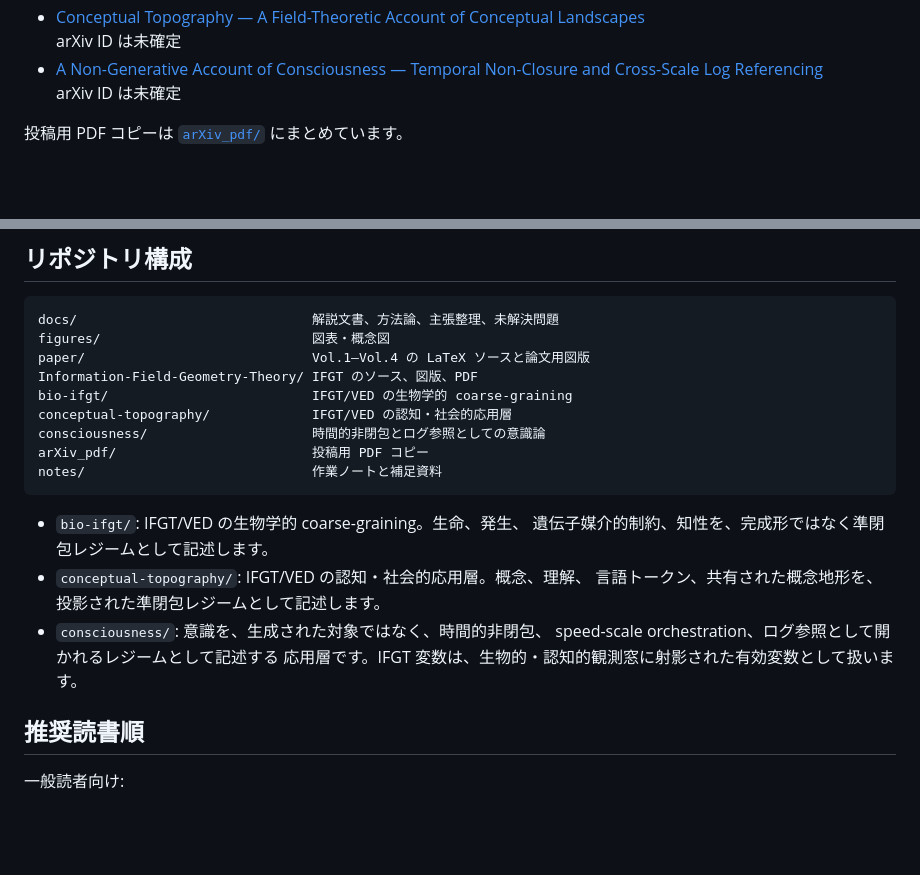
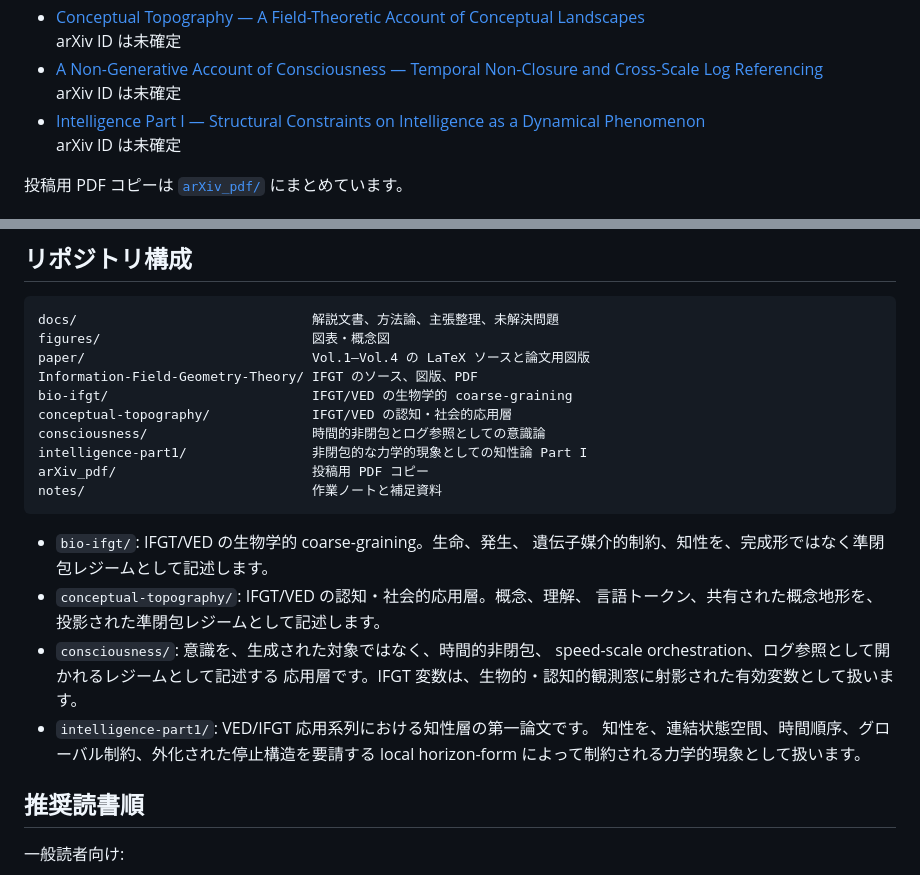
Before and after one commit to yuhki4-hue/vortical-enclosure-dynamics, a Markdown page: README_ja.md, 2 parts joined by grey strips. Drawn GitHub-style; blank space fills up the shorter version.

Commit message:
Update README and changelog for Intelligence Part I

````diff
--- a/README_ja.md
+++ b/README_ja.md
@@ -24,6 +24,8 @@ Vortical Enclosure Dynamics（VED）は、因果ログ動力学と非閉包的
 - [Conceptual Topography — A Field-Theoretic Account of Conceptual Landscapes](./conceptual-topography/main.pdf)
   arXiv ID は未確定
 - [A Non-Generative Account of Consciousness — Temporal Non-Closure and Cross-Scale Log Referencing](./consciousness/main.pdf)
+  arXiv ID は未確定
+- [Intelligence Part I — Structural Constraints on Intelligence as a Dynamical Phenomenon](./intelligence-part1/main.pdf)
   arXiv ID は未確定
 
 投稿用 PDF コピーは [`arXiv_pdf/`](arXiv_pdf/) にまとめています。
@@ -60,6 +62,7 @@ Information-Field-Geometry-Theory/ IFGT のソース、図版、PDF
 bio-ifgt/                          IFGT/VED の生物学的 coarse-graining
 conceptual-topography/             IFGT/VED の認知・社会的応用層
 consciousness/                     時間的非閉包とログ参照としての意識論
+intelligence-part1/                非閉包的な力学的現象としての知性論 Part I
 arXiv_pdf/                         投稿用 PDF コピー
 notes/                             作業ノートと補足資料
 ```
@@ -71,6 +74,9 @@ notes/                             作業ノートと補足資料
 - `consciousness/`: 意識を、生成された対象ではなく、時間的非閉包、
   speed-scale orchestration、ログ参照として開かれるレジームとして記述する
   応用層です。IFGT 変数は、生物的・認知的観測窓に射影された有効変数として扱います。
+- `intelligence-part1/`: VED/IFGT 応用系列における知性層の第一論文です。
+  知性を、連結状態空間、時間順序、グローバル制約、外化された停止構造を要請する
+  local horizon-form によって制約される力学的現象として扱います。
 
 ## 推奨読書順
 
````
Also changed, not shown: CHANGELOG.md (+9 -0 lines), README.md (+7 -0 lines).
